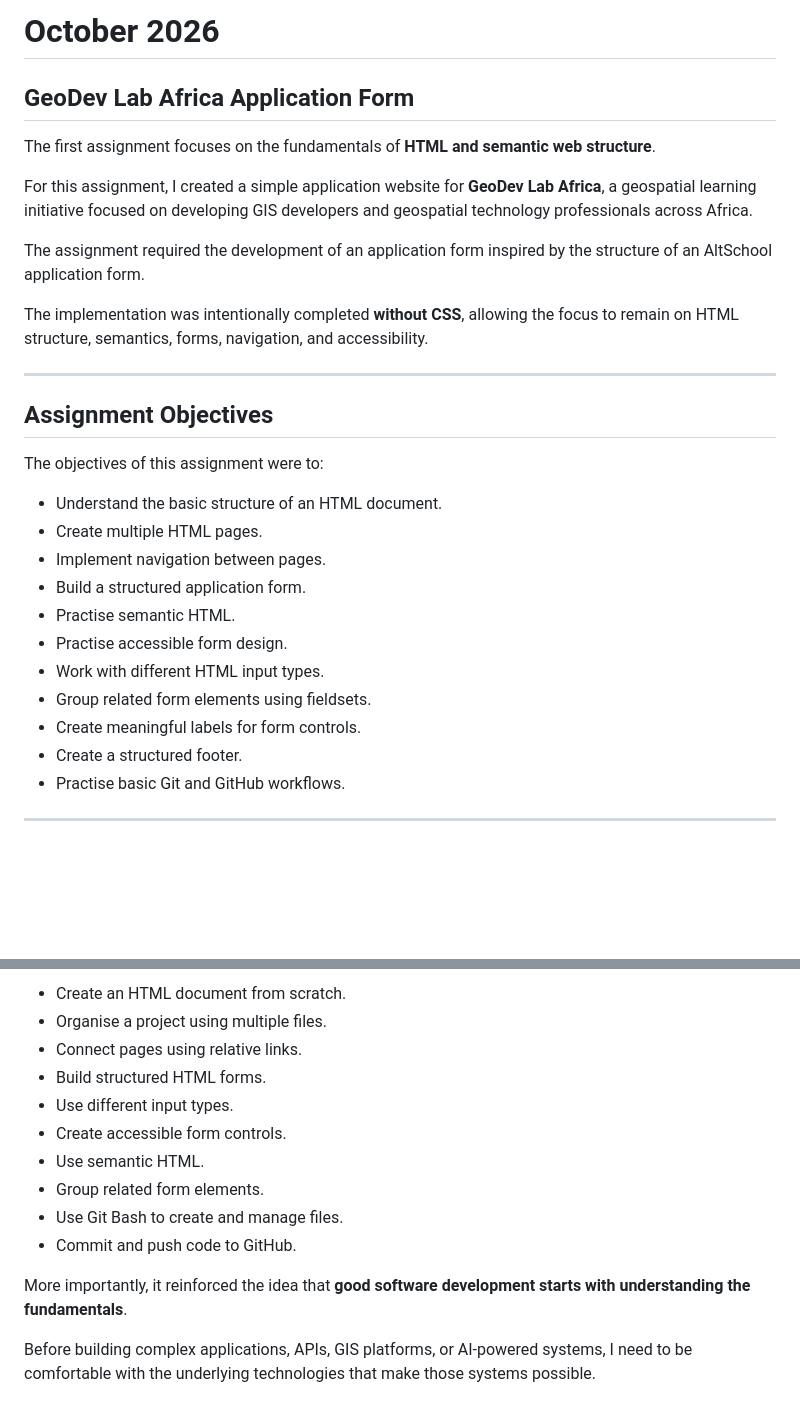
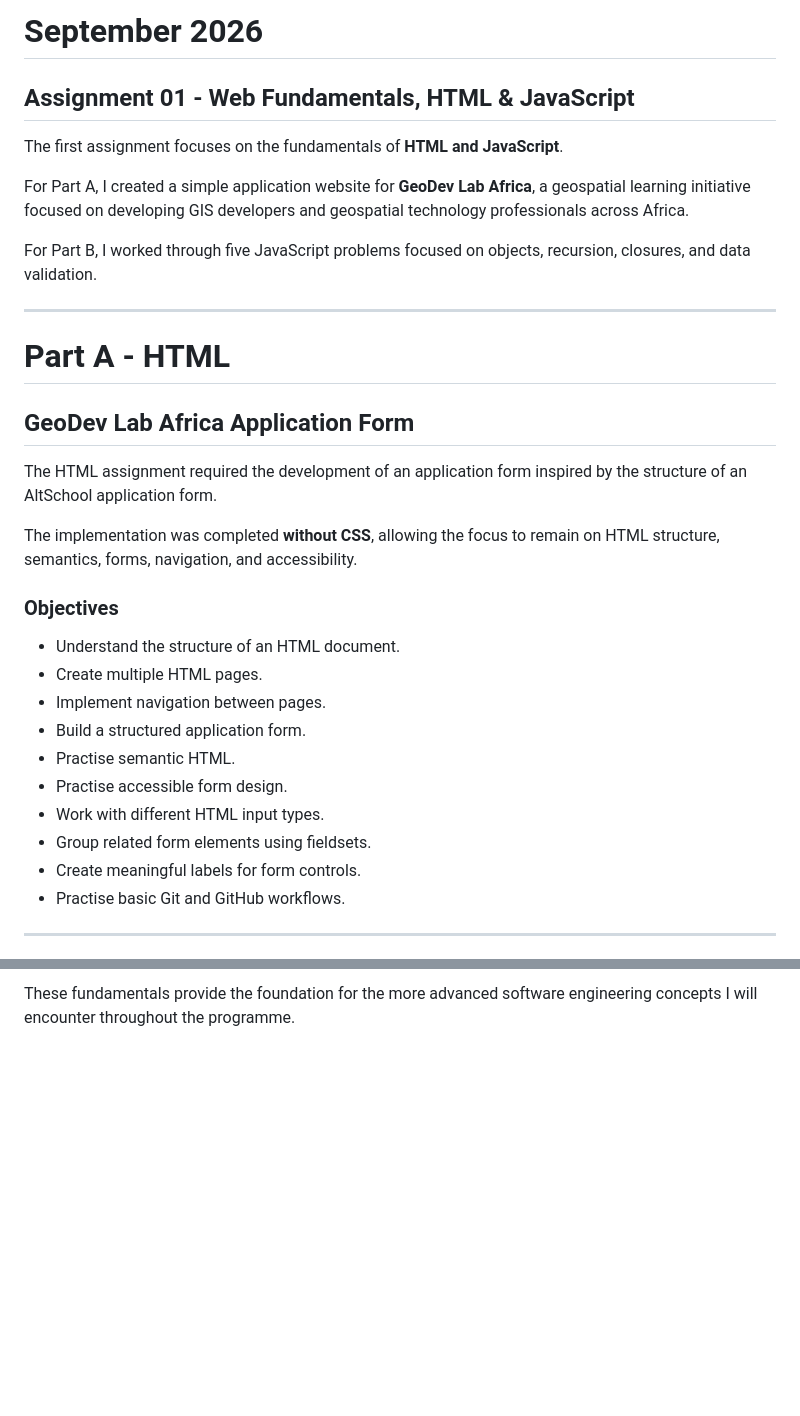
Before and after one commit to Bherney/Alt_School, a Markdown page: first_assignment/brief_01.md, 2 parts joined by grey strips. Drawn GitHub-style; blank space fills up the shorter version.

```diff
--- a/first_assignment/brief_01.md
+++ b/first_assignment/brief_01.md
@@ -1,22 +1,26 @@
-# October 2026
+# September 2026
+
+## Assignment 01 - Web Fundamentals, HTML & JavaScript
+
+The first assignment focuses on the fundamentals of **HTML and JavaScript**.
+
+For Part A, I created a simple application website for **GeoDev Lab Africa**, a geospatial learning initiative focused on developing GIS developers and geospatial technology professionals across Africa.
+
+For Part B, I worked through five JavaScript problems focused on objects, recursion, closures, and data validation.
+
+---
+
+# Part A - HTML
 
 ## GeoDev Lab Africa Application Form
 
-The first assignment focuses on the fundamentals of **HTML and semantic web structure**.
+The HTML assignment required the development of an application form inspired by the structure of an AltSchool application form.
 
-For this assignment, I created a simple application website for **GeoDev Lab Africa**, a geospatial learning initiative focused on developing GIS developers and geospatial technology professionals across Africa.
+The implementation was completed **without CSS**, allowing the focus to remain on HTML structure, semantics, forms, navigation, and accessibility.
 
-The assignment required the development of an application form inspired by the structure of an AltSchool application form.
+### Objectives
 
-The implementation was intentionally completed **without CSS**, allowing the focus to remain on HTML structure, semantics, forms, navigation, and accessibility.
-
----
-
-## Assignment Objectives
-
-The objectives of this assignment were to:
-
-* Understand the basic structure of an HTML document.
+* Understand the structure of an HTML document.
 * Create multiple HTML pages.
 * Implement navigation between pages.
 * Build a structured application form.
@@ -25,7 +29,6 @@ The objectives of this assignment were to:
 * Work with different HTML input types.
 * Group related form elements using fieldsets.
 * Create meaningful labels for form controls.
-* Create a structured footer.
 * Practise basic Git and GitHub workflows.
 
 ---
@@ -189,15 +212,2 @@ I learned how to:
 
-* Create an HTML document from scratch.
-* Organise a project using multiple files.
-* Connect pages using relative links.
-* Build structured HTML forms.
-* Use different input types.
-* Create accessible form controls.
-* Use semantic HTML.
-* Group related form elements.
-* Use Git Bash to create and manage files.
-* Commit and push code to GitHub.
-
-More importantly, it reinforced the idea that **good software development starts with understanding the fundamentals**.
-
-Before building complex applications, APIs, GIS platforms, or AI-powered systems, I need to be comfortable with the underlying technologies that make those systems possible.
+These fundamentals provide the foundation for the more advanced software engineering concepts I will encounter throughout the programme.
```
Also changed, not shown: other parts of first_assignment/brief_01.md (+60 -40 lines).
